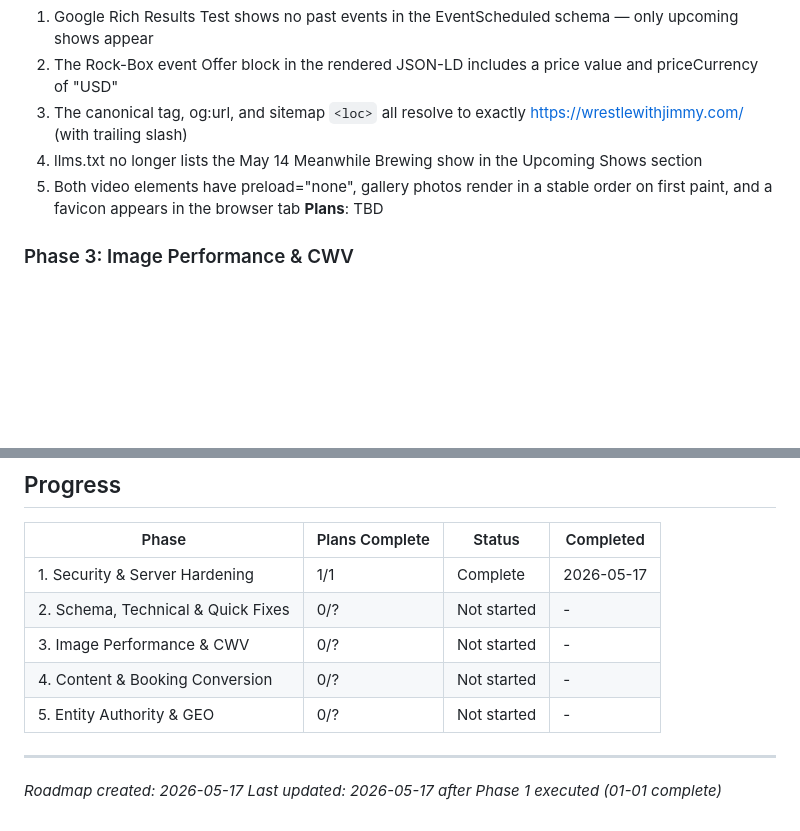
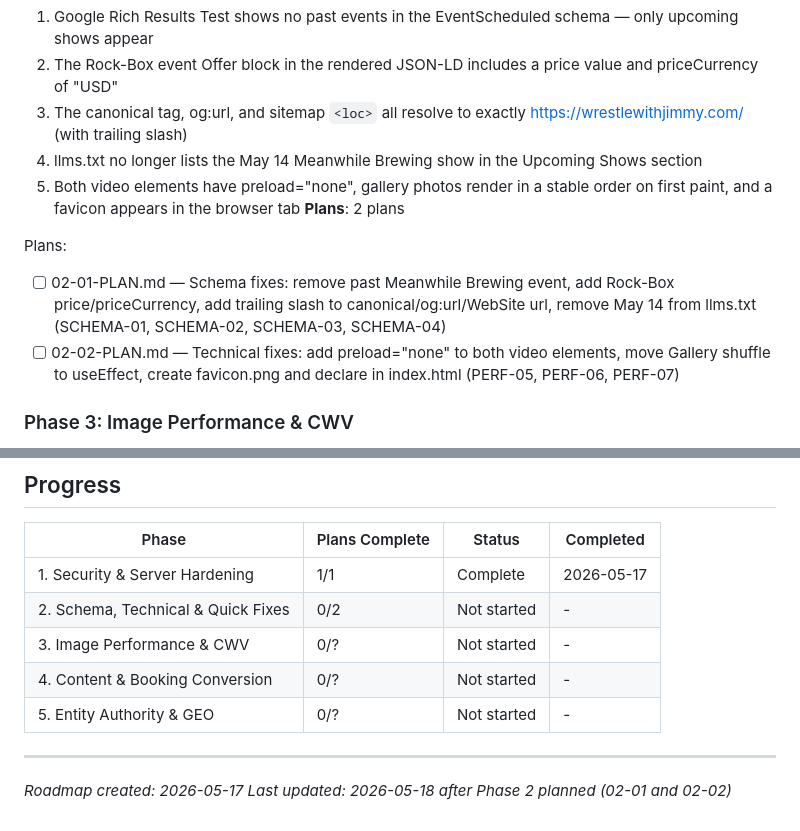
Before and after one commit to henrygillard/wwj-website, a Markdown page: .planning/ROADMAP.md, 2 parts joined by grey strips. Rendered like a GitHub page; blank space fills up the shorter version.

Commit message:
docs(phase-2): create phase plan — SCHEMA-01 through SCHEMA-04, PERF-05 through PERF-07
Two parallel Wave 1 plans:
- 02-01: schema fixes in index.html + llms.txt (requires Stubwire price lookup)
- 02-02: video preload props, Gallery useEffect shuffle, favicon creation via sips

Co-Authored-By: Claude Sonnet 4.6 <noreply@anthropic.com>

```diff
--- a/.planning/ROADMAP.md
+++ b/.planning/ROADMAP.md
@@ -43,7 +43,11 @@ Plans:
   3. The canonical tag, og:url, and sitemap `<loc>` all resolve to exactly https://wrestlewithjimmy.com/ (with trailing slash)
   4. llms.txt no longer lists the May 14 Meanwhile Brewing show in the Upcoming Shows section
   5. Both video elements have preload="none", gallery photos render in a stable order on first paint, and a favicon appears in the browser tab
-**Plans**: TBD
+**Plans**: 2 plans
+
+Plans:
+- [ ] 02-01-PLAN.md — Schema fixes: remove past Meanwhile Brewing event, add Rock-Box price/priceCurrency, add trailing slash to canonical/og:url/WebSite url, remove May 14 from llms.txt (SCHEMA-01, SCHEMA-02, SCHEMA-03, SCHEMA-04)
+- [ ] 02-02-PLAN.md — Technical fixes: add preload="none" to both video elements, move Gallery shuffle to useEffect, create favicon.png and declare in index.html (PERF-05, PERF-06, PERF-07)
 
 ### Phase 3: Image Performance & CWV
 **Goal**: Every image on the site is a compressed WebP file that loads fast, and every img element has explicit dimensions so layout never shifts during page load
@@ -96,11 +100,11 @@ Plans:
 | Phase | Plans Complete | Status | Completed |
 |-------|----------------|--------|-----------|
 | 1. Security & Server Hardening | 1/1 | Complete | 2026-05-17 |
-| 2. Schema, Technical & Quick Fixes | 0/? | Not started | - |
+| 2. Schema, Technical & Quick Fixes | 0/2 | Not started | - |
 | 3. Image Performance & CWV | 0/? | Not started | - |
 | 4. Content & Booking Conversion | 0/? | Not started | - |
 | 5. Entity Authority & GEO | 0/? | Not started | - |
 
 ---
 *Roadmap created: 2026-05-17*
-*Last updated: 2026-05-17 after Phase 1 executed (01-01 complete)*
+*Last updated: 2026-05-18 after Phase 2 planned (02-01 and 02-02)*
```
Also changed, not shown: 2 other files.
